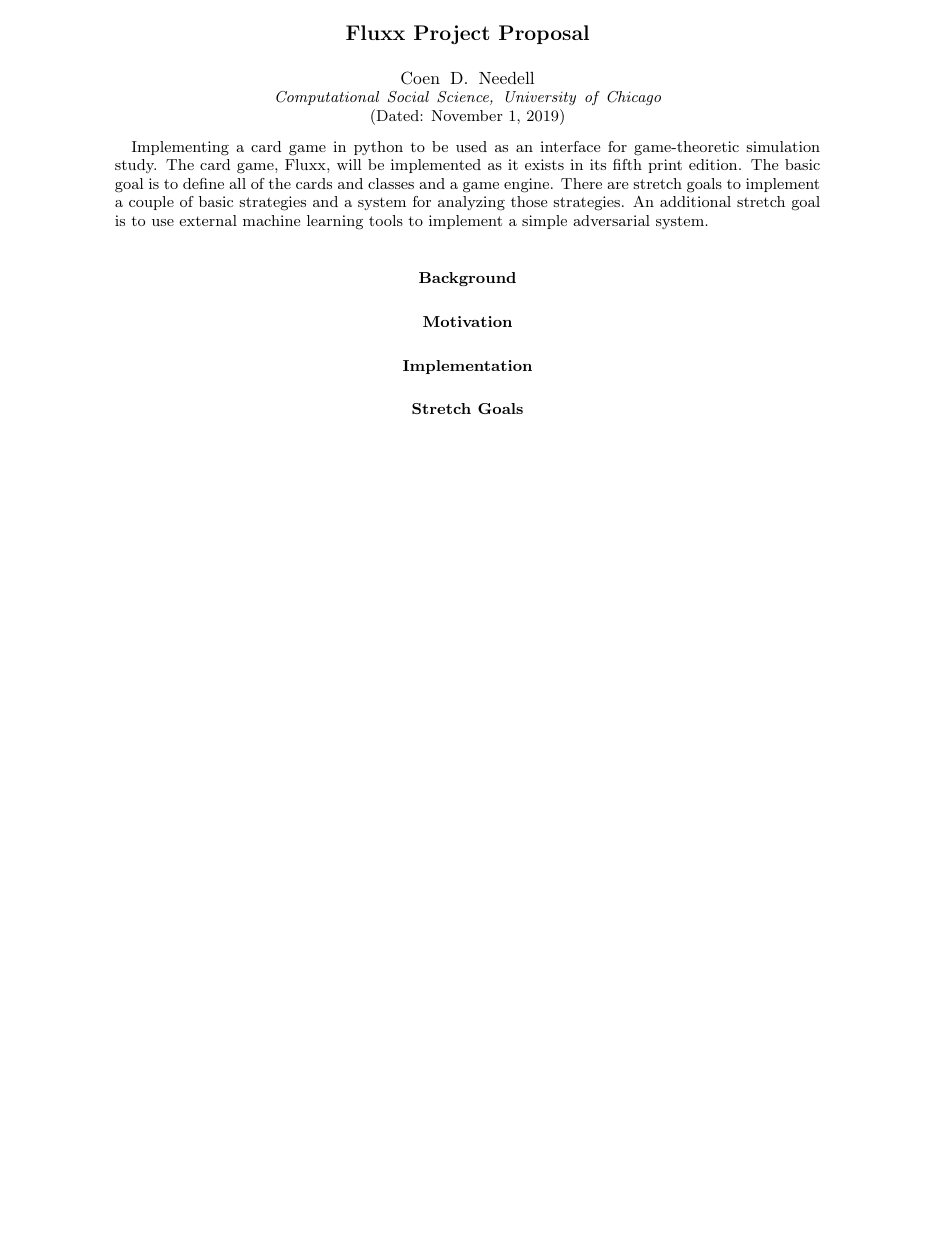
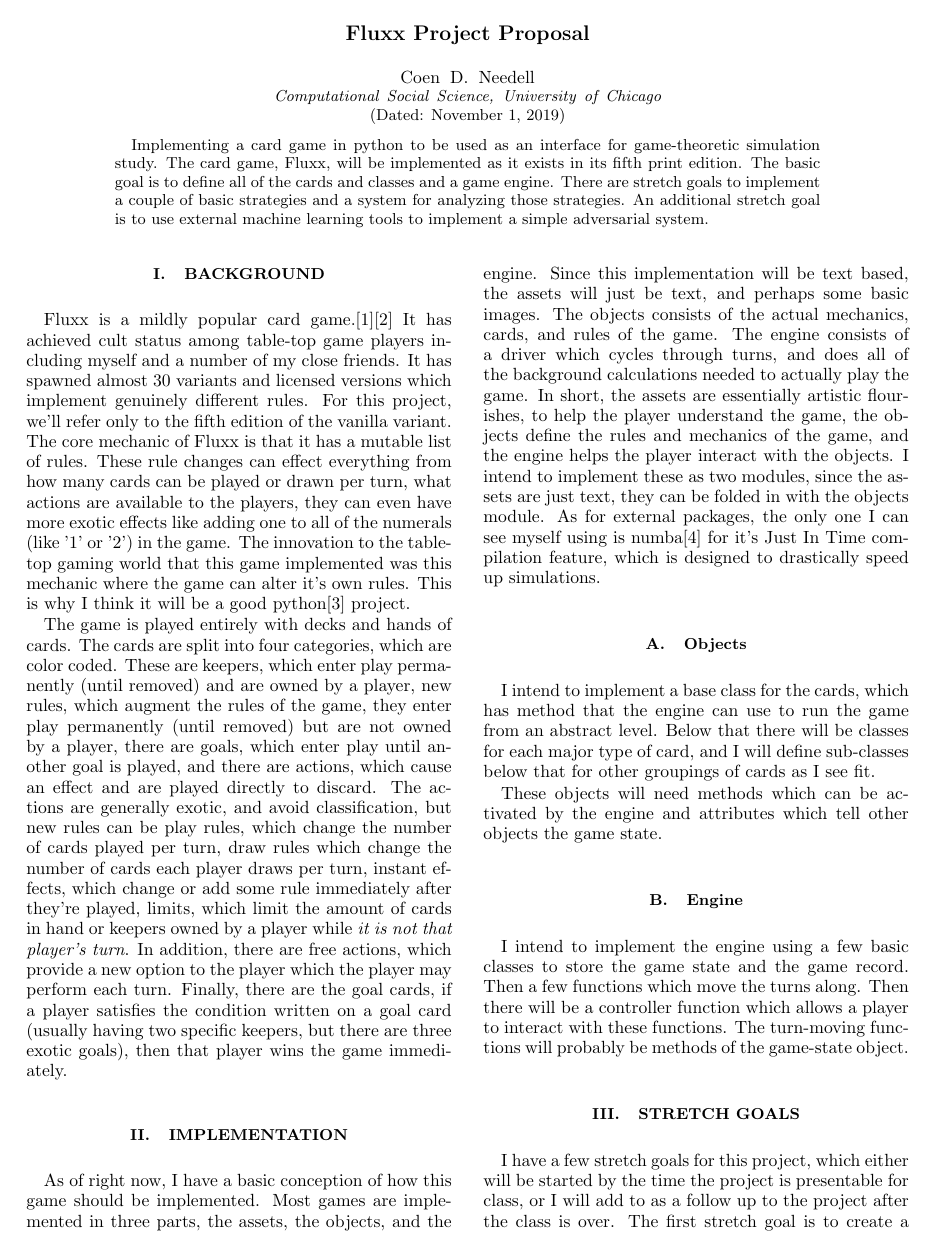
Before and after one commit to SoyBison/Fluxx, a LaTeX paper (Proposal.tex): the whole page before the commit and page 1 of 2 after it. The pictures show the PDF file Proposal.pdf that the author committed with the source.

Commit message:
Final draft of Proposal

```diff
--- a/Proposal.tex
+++ b/Proposal.tex
@@ -19,13 +19,27 @@
 
 \maketitle
 
-\section*{Background}
+\section{Background}
+
+Fluxx is a mildly popular card game.\cite{fluxx}\cite{boardgamegeek} It has achieved cult status among table-top game players including myself and a number of my close friends. It has spawned almost 30 variants and licensed versions which implement genuinely different rules. For this project, we'll refer only to the fifth edition of the vanilla variant. The core mechanic of Fluxx is that it has a mutable list of rules. These rule changes can effect everything from how many cards can be played or drawn per turn, what actions are available to the players, they can even have more exotic effects like adding one to all of the numerals (like '1' or '2') in the game. The innovation to the table-top gaming world that this game implemented was this mechanic where the game can alter it's own rules. This is why I think it will be a good python\cite{python} project.
+
+The game is played entirely with decks and hands of cards. The cards are split into four categories, which are color coded. These are keepers, which enter play permanently (until removed) and are owned by a player, new rules, which augment the rules of the game, they enter play permanently (until removed) but are not owned by a player, there are goals, which enter play until another goal is played, and there are actions, which cause an effect and are played directly to discard. The actions are generally exotic, and avoid classification, but new rules can be play rules, which change the number of cards played per turn, draw rules which change the number of cards each player draws per turn, instant effects, which change or add some rule immediately after they're played, limits, which limit the amount of cards in hand or keepers owned by a player while \emph{it is not that player's turn}. In addition, there are free actions, which provide a new option to the player which the player may perform each turn. Finally, there are the goal cards, if a player satisfies the condition written on a goal card (usually having two specific keepers, but there are three exotic goals), then that player wins the game immediately.
+
+\section{Implementation}
+
+As of right now, I have a basic conception of how this game should be implemented. Most games are implemented in three parts, the assets, the objects, and the engine. Since this implementation will be text based, the assets will just be text, and perhaps some basic images. The objects consists of the actual mechanics, cards, and rules of the game. The engine consists of a driver which cycles through turns, and does all of the background calculations needed to actually play the game. In short, the assets are essentially artistic flourishes, to help the player understand the game, the objects define the rules and mechanics of the game, and the engine helps the player interact with the objects. I intend to implement these as two modules, since the assets are just text, they can be folded in with the objects module. As for external packages, the only one I can see myself using is numba\cite{numba} for it's Just In Time compilation feature, which is designed to drastically speed up simulations.
+
+\subsection{Objects}
+I intend to implement a base class for the cards, which has method that the engine can use to run the game from an abstract level. Below that there will be classes for each major type of card, and I will define sub-classes below that for other groupings of cards as I see fit.
+
+These objects will need methods which can be activated by the engine and attributes which tell other objects the game state.
 
 
+\subsection{Engine}
 
-\section*{Motivation}
+I intend to implement the engine using a few basic classes to store the game state and the game record. Then a few functions which move the turns along. Then there will be a controller function which allows a player to interact with these functions. The turn-moving functions will probably be methods of the game-state object.
 
-\section*{Implementation}
+\section{Stretch Goals}
 
-\section*{Stretch Goals}
+I have a few stretch goals for this project, which either will be started by the time the project is presentable for class, or I will add to as a follow up to the project after the class is over. The first stretch goal is to create a module containing strategies for the game, like optimizing for hand size, optimizing for keeper accumulation, or optimizing for making it difficult for the other players to act freely.
 
```
Also changed, not shown: Proposal.pdf, Proposal.tex (8 more changed lines).
